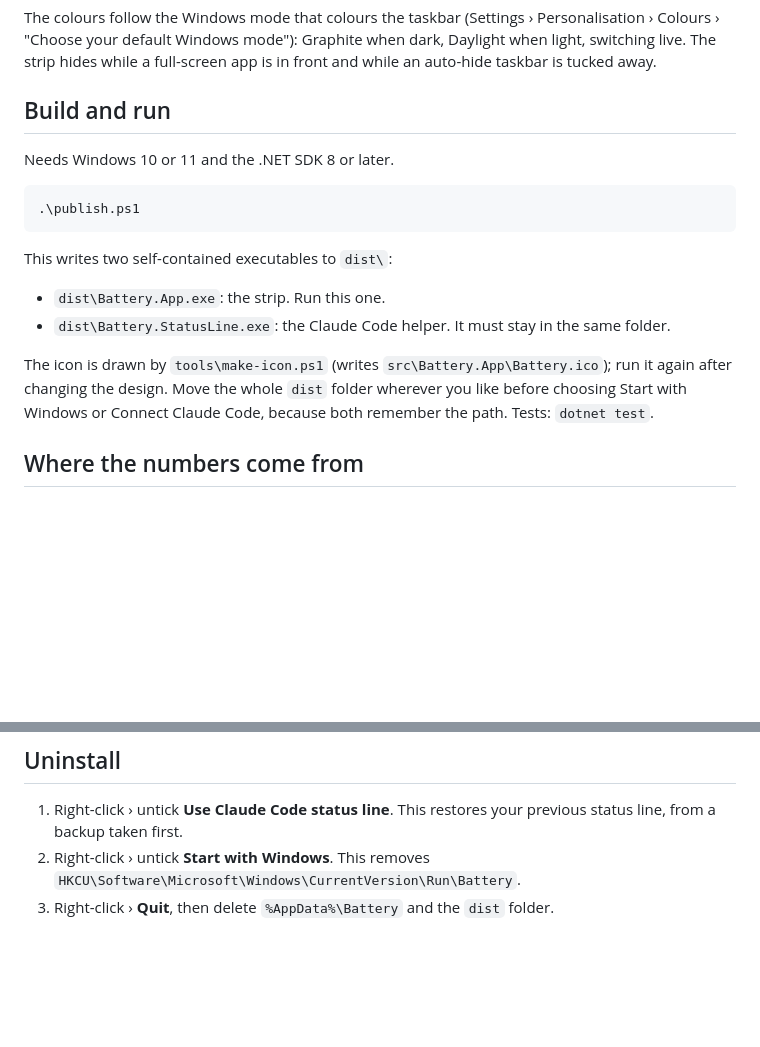
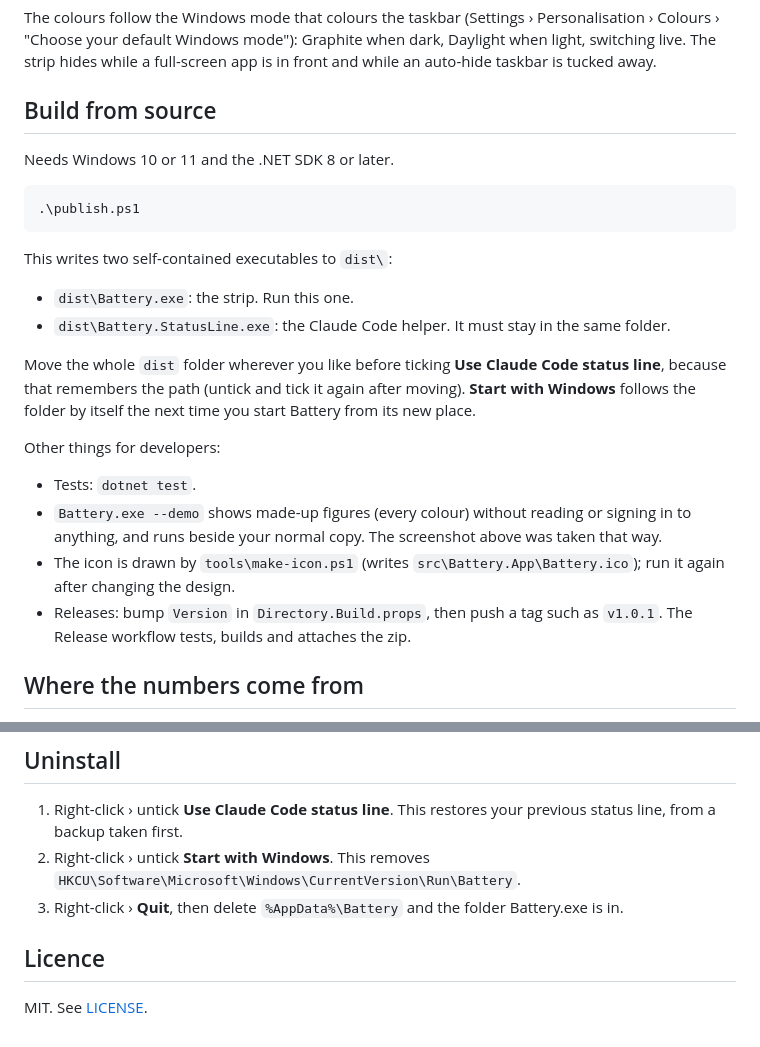
Before and after one commit to brandonleeblack/Battery-AI, a Markdown page: README.md, 2 parts joined by grey strips. Rendered like a GitHub page; blank space fills up the shorter version.

```diff
--- a/README.md
+++ b/README.md
@@ -39,7 +57,7 @@ The colours follow the Windows mode that colours the taskbar (Settings › Perso
 "Choose your default Windows mode"): Graphite when dark, Daylight when light, switching live. The
 strip hides while a full-screen app is in front and while an auto-hide taskbar is tucked away.
 
-## Build and run
+## Build from source
 
 Needs Windows 10 or 11 and the .NET SDK 8 or later.
 
@@ -49,12 +67,22 @@ Needs Windows 10 or 11 and the .NET SDK 8 or later.
 
 This writes two self-contained executables to `dist\`:
 
-- `dist\Battery.App.exe`: the strip. Run this one.
+- `dist\Battery.exe`: the strip. Run this one.
 - `dist\Battery.StatusLine.exe`: the Claude Code helper. It must stay in the same folder.
 
-The icon is drawn by `tools\make-icon.ps1` (writes `src\Battery.App\Battery.ico`); run it again after
-changing the design. Move the whole `dist` folder wherever you like before choosing Start with Windows or Connect Claude
-Code, because both remember the path. Tests: `dotnet test`.
+Move the whole `dist` folder wherever you like before ticking **Use Claude Code status line**, because
+that remembers the path (untick and tick it again after moving). **Start with Windows** follows the
+folder by itself the next time you start Battery from its new place.
+
+Other things for developers:
+
+- Tests: `dotnet test`.
+- `Battery.exe --demo` shows made-up figures (every colour) without reading or signing in to anything,
+  and runs beside your normal copy. The screenshot above was taken that way.
+- The icon is drawn by `tools\make-icon.ps1` (writes `src\Battery.App\Battery.ico`); run it again after
+  changing the design.
+- Releases: bump `Version` in `Directory.Build.props`, then push a tag such as `v1.0.1`. The Release
+  workflow tests, builds and attaches the zip.
 
 ## Where the numbers come from
 
@@ -152,4 +180,8 @@ OpenCode readers. It holds HTTP statuses and page paths with ids blanked, never
    taken first.
 2. Right-click › untick **Start with Windows**. This removes
    `HKCU\Software\Microsoft\Windows\CurrentVersion\Run\Battery`.
-3. Right-click › **Quit**, then delete `%AppData%\Battery` and the `dist` folder.
+3. Right-click › **Quit**, then delete `%AppData%\Battery` and the folder Battery.exe is in.
+
+## Licence
+
+MIT. See [LICENSE](LICENSE).
```
Also changed, not shown: other parts of README.md (+21 -3 lines), docs/images/battery.png (added), 14 other files.
